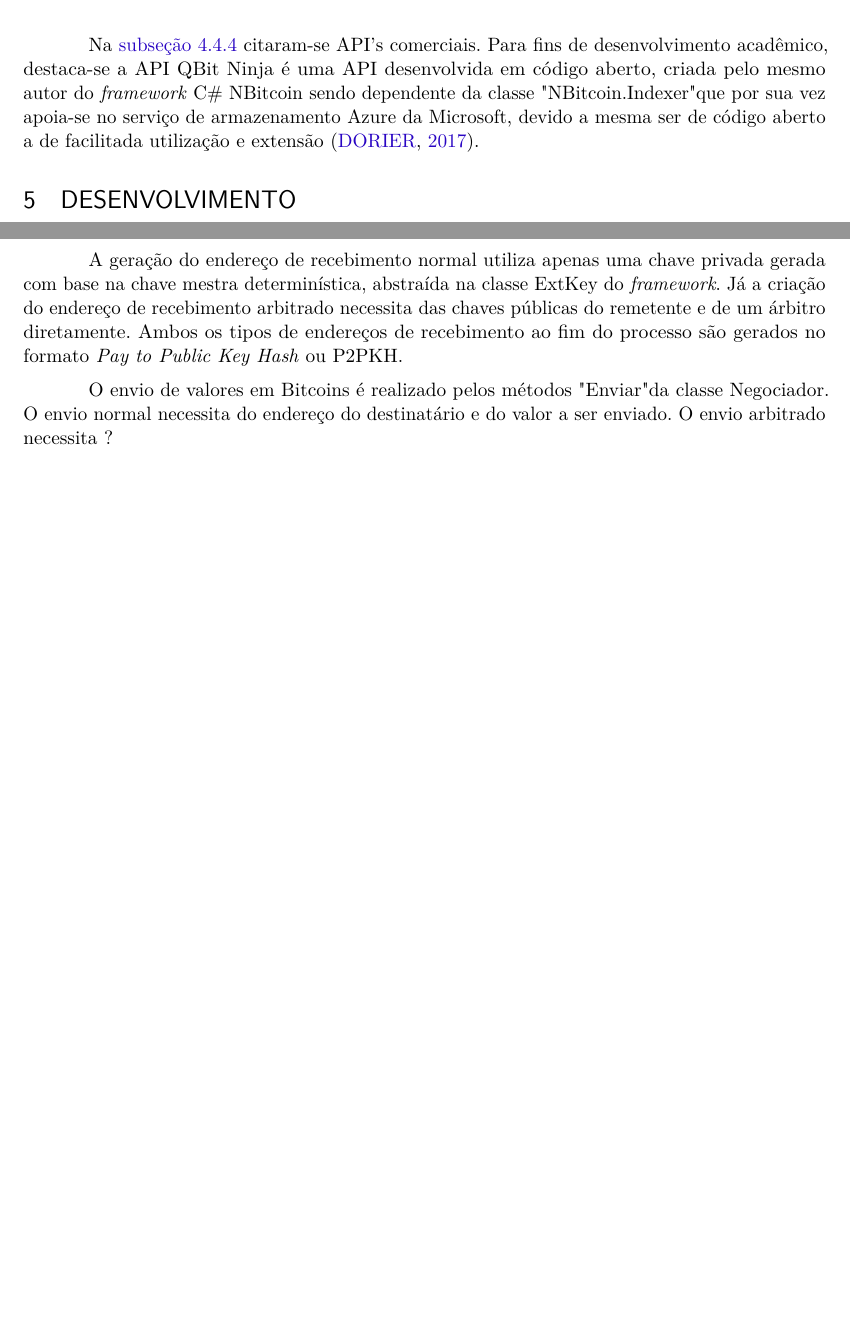
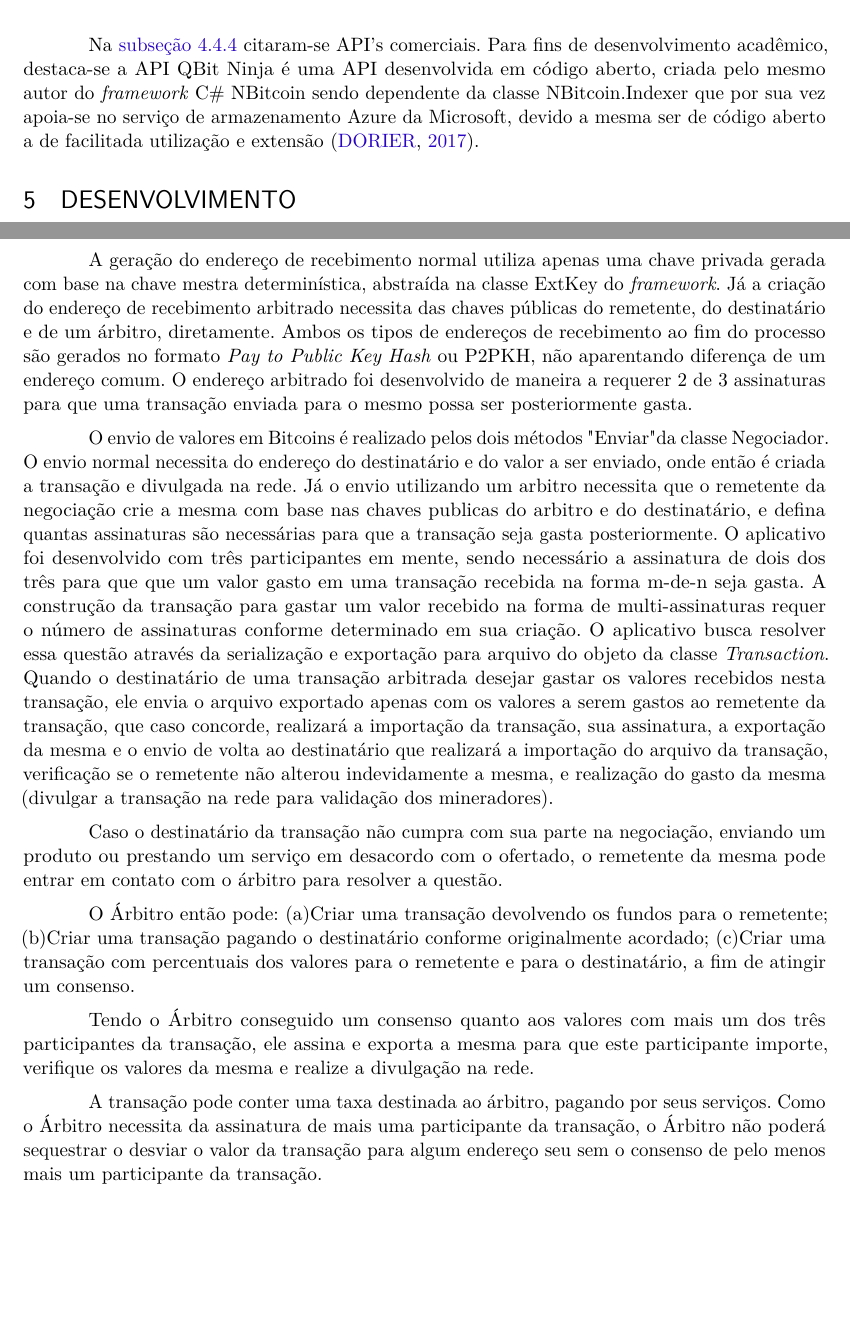
Before and after one commit to clebermacieski/Bitcoin-Arbitrator, a LaTeX thesis (Artigo Arbitrador Blockchain LaTeX/arbitrador-blockchain-abntex2-modelo-artigo.tex): two parts of pages 9 and 11 of 13, joined at a grey line, cut so that both start at the same text, the shorter picture padded with empty space. Compiled offline with pdfLaTeX.

Commit message:
Mais desenvolvimento...

```diff
--- a/Artigo Arbitrador Blockchain LaTeX/arbitrador-blockchain-abntex2-modelo-artigo.tex
+++ b/Artigo Arbitrador Blockchain LaTeX/arbitrador-blockchain-abntex2-modelo-artigo.tex
@@ -476,7 +476,7 @@ API & Integração & Suporte a  & Habilidades & Preço \\
 }
 \end{table}
 
-Na  \autoref{tabela-apis} citaram-se API's comerciais. Para fins de desenvolvimento acadêmico, destaca-se a API QBit Ninja é uma API desenvolvida em código aberto, criada pelo mesmo autor do \textit{framework} C{\#} NBitcoin sendo dependente da classe "NBitcoin.Indexer" que por sua vez apoia-se no serviço de armazenamento Azure da Microsoft, devido a mesma ser de código aberto a de facilitada utilização e extensão \cite{qbitNinja}.
+Na  \autoref{tabela-apis} citaram-se API's comerciais. Para fins de desenvolvimento acadêmico, destaca-se a API QBit Ninja é uma API desenvolvida em código aberto, criada pelo mesmo autor do \textit{framework} C{\#} NBitcoin sendo dependente da classe NBitcoin.Indexer que por sua vez apoia-se no serviço de armazenamento Azure da Microsoft, devido a mesma ser de código aberto a de facilitada utilização e extensão \cite{qbitNinja}.
 
 
 \section{Desenvolvimento}
@@ -523,11 +523,26 @@ As funcionalidades do aplicativo foram implementadas através do uso do \textit{
 
 %Diagrama de sequência do recebimento
 
-A geração do endereço de recebimento normal utiliza apenas uma chave privada gerada com base na chave mestra determinística, abstraída na classe ExtKey do \textit{framework}. Já a criação do endereço de recebimento arbitrado necessita das chaves públicas do remetente e de um árbitro diretamente. Ambos os tipos de endereços de recebimento ao fim do processo são gerados no formato \textit{Pay to Public Key Hash} ou P2PKH.
+A geração do endereço de recebimento normal utiliza apenas uma chave privada gerada com base na chave mestra determinística, abstraída na classe ExtKey do \textit{framework}. Já a criação do endereço de recebimento arbitrado necessita das chaves públicas do remetente, do destinatário e de um árbitro, diretamente. Ambos os tipos de endereços de recebimento ao fim do processo são gerados no formato \textit{Pay to Public Key Hash} ou P2PKH, não aparentando diferença de um endereço comum. O endereço arbitrado foi desenvolvido de maneira a requerer 2 de 3 assinaturas para que uma transação enviada para o mesmo possa ser posteriormente gasta.
 
 %Imagens de endereços gerados
 
-O envio de valores em Bitcoins é realizado pelos métodos "Enviar" da classe Negociador. O envio normal necessita do endereço do destinatário e do valor a ser enviado. O envio arbitrado necessita ?
+O envio de valores em Bitcoins é realizado pelos dois métodos "Enviar" da classe Negociador. O envio normal necessita do endereço do destinatário e do valor a ser enviado, onde então é criada a transação e divulgada na rede.
+Já o envio utilizando um arbitro necessita que o remetente da negociação crie a mesma com base nas chaves publicas do arbitro e do destinatário, e defina quantas assinaturas são necessárias para que a transação seja gasta posteriormente. O aplicativo foi desenvolvido com três participantes em mente, sendo necessário a assinatura de dois dos três para que que um valor gasto em uma transação recebida na forma m-de-n seja gasta. A construção da transação para gastar um valor recebido na forma de multi-assinaturas requer o número de assinaturas conforme determinado em sua criação. O aplicativo busca resolver essa questão através da serialização e exportação para arquivo do objeto da classe \textit{Transaction}.
+Quando o destinatário de uma transação arbitrada desejar gastar os valores recebidos nesta transação, ele envia o arquivo exportado apenas com os valores a serem gastos ao remetente da transação, que caso concorde, realizará a importação da transação, sua assinatura, a exportação da mesma e o envio de volta ao destinatário que realizará a importação do arquivo da transação, verificação se o remetente não alterou indevidamente a mesma, e realização do gasto da mesma (divulgar a transação na rede para validação dos mineradores).
+
+%Imagem de tela de envio
+
+Caso o destinatário da transação não cumpra com sua parte na negociação, enviando um produto ou prestando um serviço em desacordo com o ofertado, o remetente da mesma pode entrar em contato com o árbitro para resolver a questão.
+
+O Árbitro então pode: (a)Criar uma transação devolvendo os fundos para o remetente;
+(b)Criar uma transação pagando o destinatário conforme originalmente acordado; (c)Criar uma transação com percentuais dos valores para o remetente e para o destinatário, a fim de atingir um consenso.
+
+Tendo o Árbitro conseguido um consenso quanto aos valores com mais um dos três participantes da transação, ele assina e exporta a mesma para que este participante importe, verifique os valores da mesma e realize a divulgação na rede.
+
+A transação pode conter uma taxa destinada ao árbitro, pagando por seus serviços. Como o Árbitro necessita da assinatura de mais uma participante da transação, o Árbitro não poderá sequestrar o desviar o valor da transação para algum endereço seu sem o consenso de pelo menos mais um participante da transação.
+
+%Tela arbitragem
 
 
 % ---
```
